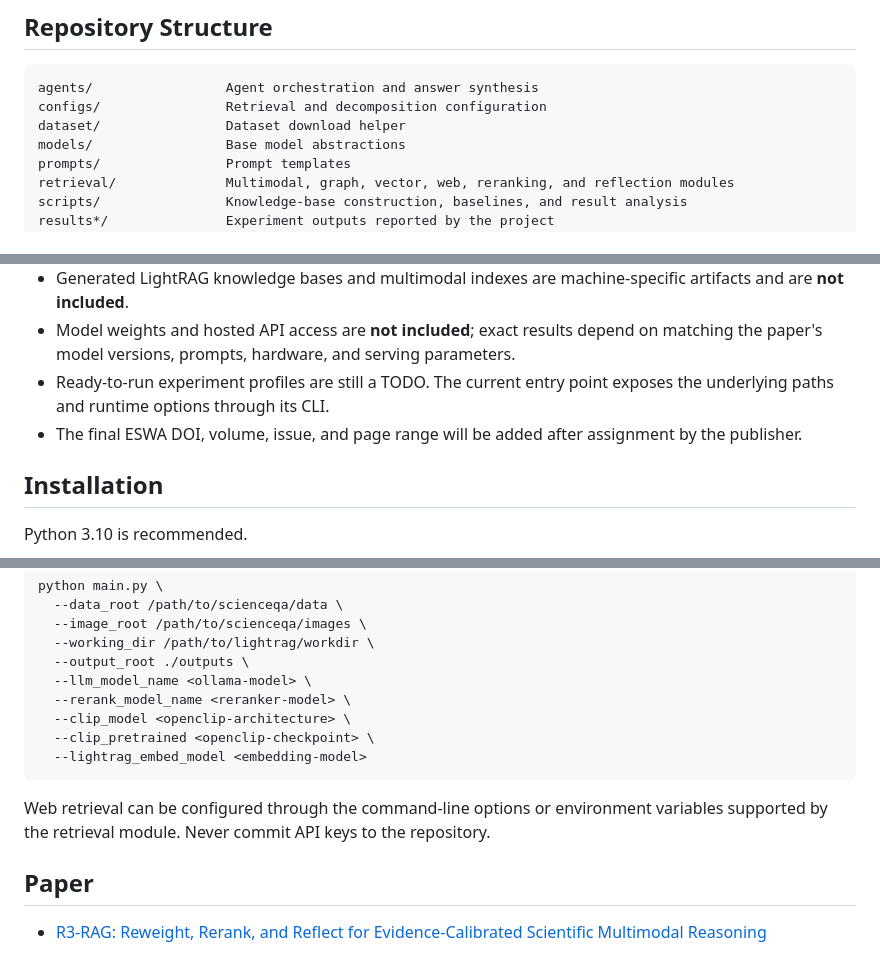
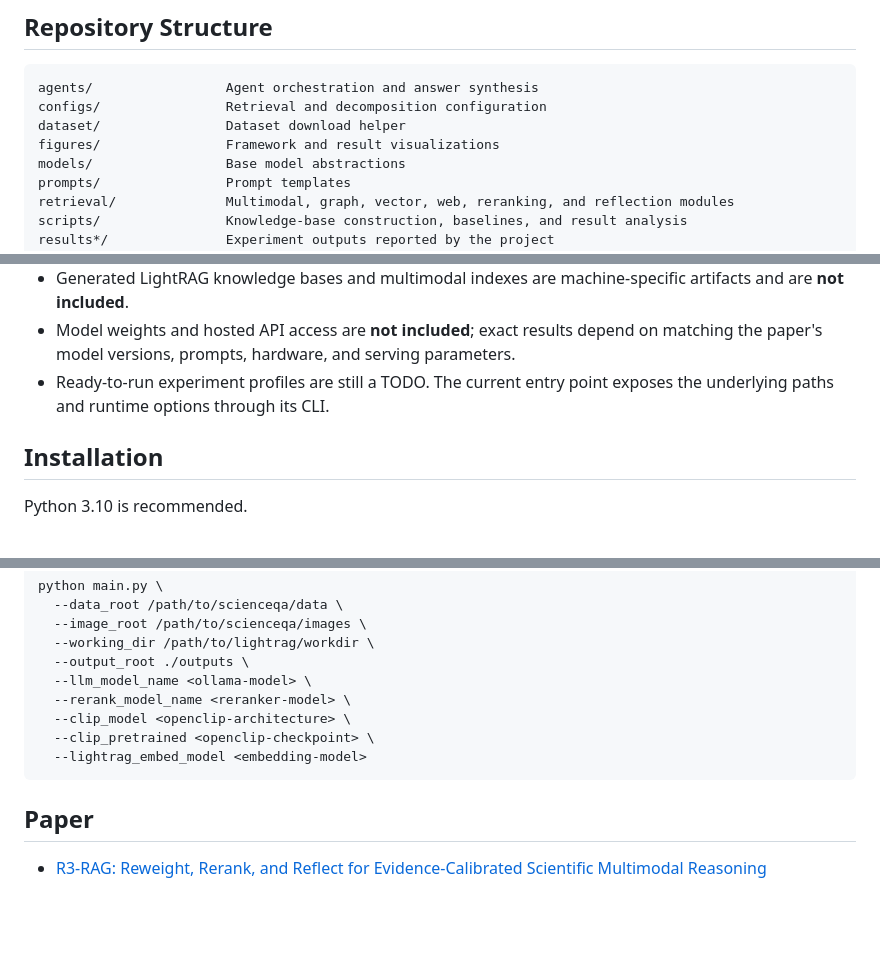
Before and after one commit to ZihaoYin-China/R3-RAG, a Markdown page: README.md, 3 parts joined by grey strips. Rendered like a GitHub page; blank space fills up the shorter version.

````diff
--- a/README.md
+++ b/README.md
@@ -29,6 +60,7 @@ The framework reaches **91.51% accuracy on ScienceQA** and **48.21% accuracy on
 agents/                 Agent orchestration and answer synthesis
 configs/                Retrieval and decomposition configuration
 dataset/                Dataset download helper
+figures/                Framework and result visualizations
 models/                 Base model abstractions
 prompts/                Prompt templates
 retrieval/              Multimodal, graph, vector, web, reranking, and reflection modules
@@ -46,7 +78,6 @@ Large downloaded datasets, generated indexes, knowledge bases, caches, and runti
 - Generated LightRAG knowledge bases and multimodal indexes are machine-specific artifacts and are **not included**.
 - Model weights and hosted API access are **not included**; exact results depend on matching the paper's model versions, prompts, hardware, and serving parameters.
 - Ready-to-run experiment profiles are still a TODO. The current entry point exposes the underlying paths and runtime options through its CLI.
-- The final ESWA DOI, volume, issue, and page range will be added after assignment by the publisher.
 
 ## Installation
 
@@ -104,8 +135,6 @@ python main.py \
   --lightrag_embed_model <embedding-model>
 ```
 
-Web retrieval can be configured through the command-line options or environment variables supported by the retrieval module. Never commit API keys to the repository.
-
 ## Paper
 
 - [R3-RAG: Reweight, Rerank, and Reflect for Evidence-Calibrated Scientific Multimodal Reasoning](https://www.sciencedirect.com/science/article/pii/S0957417426020154)
````
Also changed, not shown: other parts of README.md (+32 -1 lines), figures/ablation-waterfall.png (added), 1 other file.
